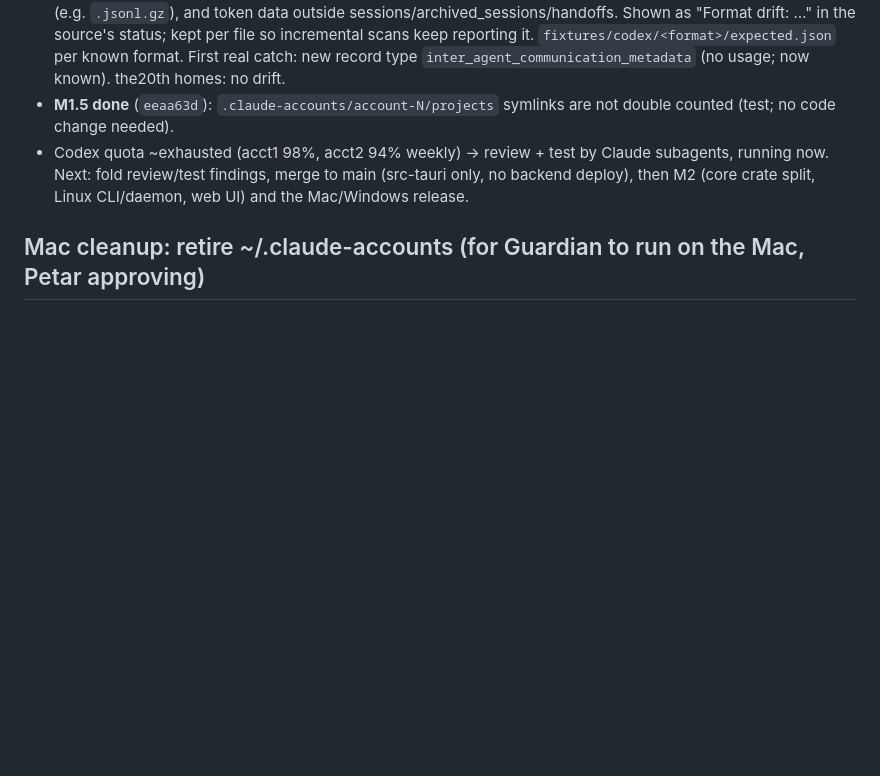
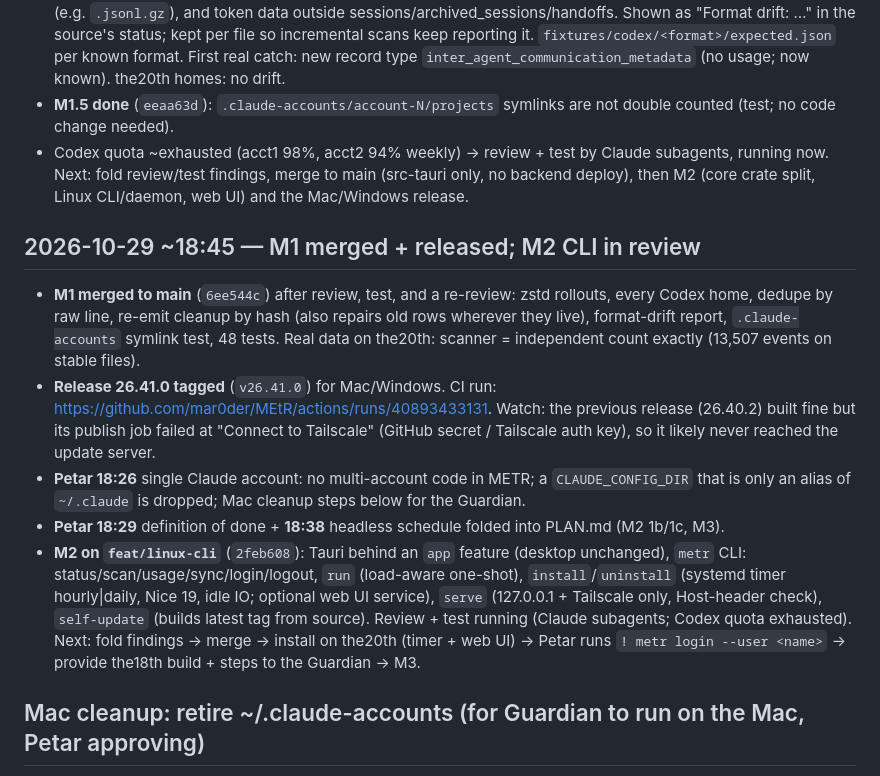
Before and after one commit to mar0der/MEtR, a Markdown page: STATUS.md, the part around the change. GitHub-like rendering; blank space fills up the shorter version.

Commit message:
docs: status after M1 release and CLI
Co-Authored-By: Claude Opus 5.5 <noreply@anthropic.com>
Claude-Session: https://claude.ai/code/session_01ACKT87EishzSpksuiTa4rr

```diff
--- a/STATUS.md
+++ b/STATUS.md
@@ -18,6 +18,14 @@ Done (tests: 30 pass + 2 ignored real-data smoke tests; baseline was 21):
 - Codex quota ~exhausted (acct1 98%, acct2 94% weekly) → review + test by Claude subagents, running now.
 Next: fold review/test findings, merge to main (src-tauri only, no backend deploy), then M2 (core crate split, Linux CLI/daemon, web UI) and the Mac/Windows release.
 
+## 2026-10-29 ~18:45 — M1 merged + released; M2 CLI in review
+- **M1 merged to main** (`6ee544c`) after review, test, and a re-review: zstd rollouts, every Codex home, dedupe by raw line, re-emit cleanup by hash (also repairs old rows wherever they live), format-drift report, `.claude-accounts` symlink test, 48 tests. Real data on the20th: scanner = independent count exactly (13,507 events on stable files).
+- **Release 26.41.0 tagged** (`v26.41.0`) for Mac/Windows. CI run: https://github.com/mar0der/MEtR/actions/runs/40893433131. Watch: the previous release (26.40.2) built fine but its publish job failed at "Connect to Tailscale" (GitHub secret / Tailscale auth key), so it likely never reached the update server.
+- **Petar 18:26** single Claude account: no multi-account code in METR; a `CLAUDE_CONFIG_DIR` that is only an alias of `~/.claude` is dropped; Mac cleanup steps below for the Guardian.
+- **Petar 18:29** definition of done + **18:38** headless schedule folded into PLAN.md (M2 1b/1c, M3).
+- **M2 on `feat/linux-cli`** (`2feb608`): Tauri behind an `app` feature (desktop unchanged), `metr` CLI: status/scan/usage/sync/login/logout, `run` (load-aware one-shot), `install`/`uninstall` (systemd timer hourly|daily, Nice 19, idle IO; optional web UI service), `serve` (127.0.0.1 + Tailscale only, Host-header check), `self-update` (builds latest tag from source). Review + test running (Claude subagents; Codex quota exhausted).
+Next: fold findings → merge → install on the20th (timer + web UI) → Petar runs `! metr login --user <name>` → provide the18th build + steps to the Guardian → M3.
+
 ## Mac cleanup: retire ~/.claude-accounts (for Guardian to run on the Mac, Petar approving)
 Petar decision 18:26: one Claude account now; METR scans only the real `~/.claude`. Do not run step 4 until steps 1–3 are clean.
 1. **Read-only checks**
```
